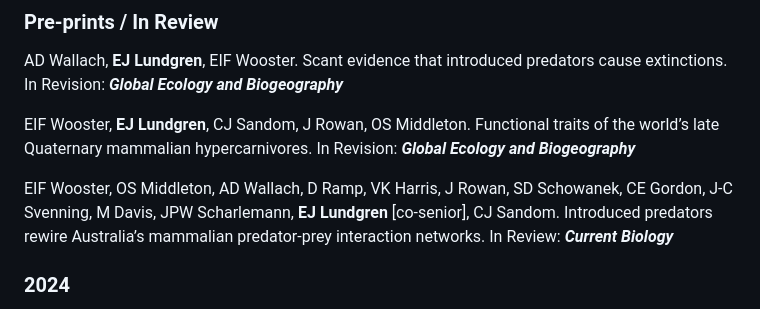
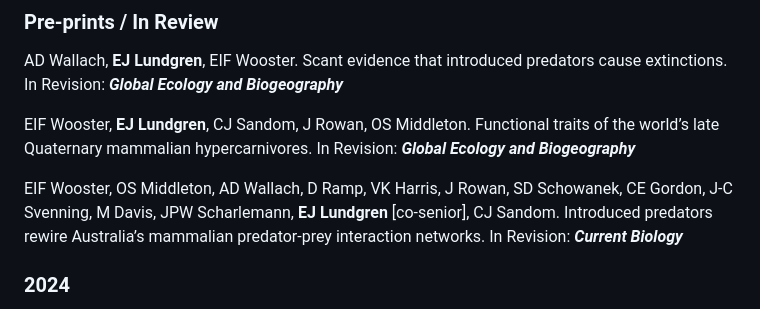
Before and after one commit to ejlundgren/ejlundgren.github.io, a Markdown page: pages/publications.md, the part around the change. Drawn GitHub-style.

Commit message:
Update to publications

```diff
--- a/pages/publications.md
+++ b/pages/publications.md
@@ -8,7 +8,7 @@ AD Wallach, **EJ Lundgren**, EIF Wooster. Scant evidence that introduced predato
 
 EIF Wooster, **EJ Lundgren**, CJ Sandom, J Rowan, OS Middleton. Functional traits of the world’s late Quaternary mammalian hypercarnivores. In Revision: __*Global Ecology and Biogeography*__
 
-EIF Wooster, OS Middleton, AD Wallach,  D Ramp, VK Harris, J Rowan, SD Schowanek, CE Gordon, J-C Svenning, M Davis, JPW Scharlemann, **EJ Lundgren** [co-senior], CJ Sandom. Introduced predators rewire Australia’s mammalian predator-prey interaction networks. In Review: __*Current Biology*__
+EIF Wooster, OS Middleton, AD Wallach,  D Ramp, VK Harris, J Rowan, SD Schowanek, CE Gordon, J-C Svenning, M Davis, JPW Scharlemann, **EJ Lundgren** [co-senior], CJ Sandom. Introduced predators rewire Australia’s mammalian predator-prey interaction networks. In Revision: __*Current Biology*__
 
 ### 2024
 **EJ Lundgren**, J Bergman, E le Roux, S Monsarrat, JA Kristensen, RØ Pedersen, J Trepel, and J-C Svenning. Functional traits—not nativeness—shape the effects of herbivorous megafauna on plants. __*Science*__ doi: 10.1126/science.adh2616 [PDF](../assets/pubs/Lundgren_et_al_2024a.pdf)
```
